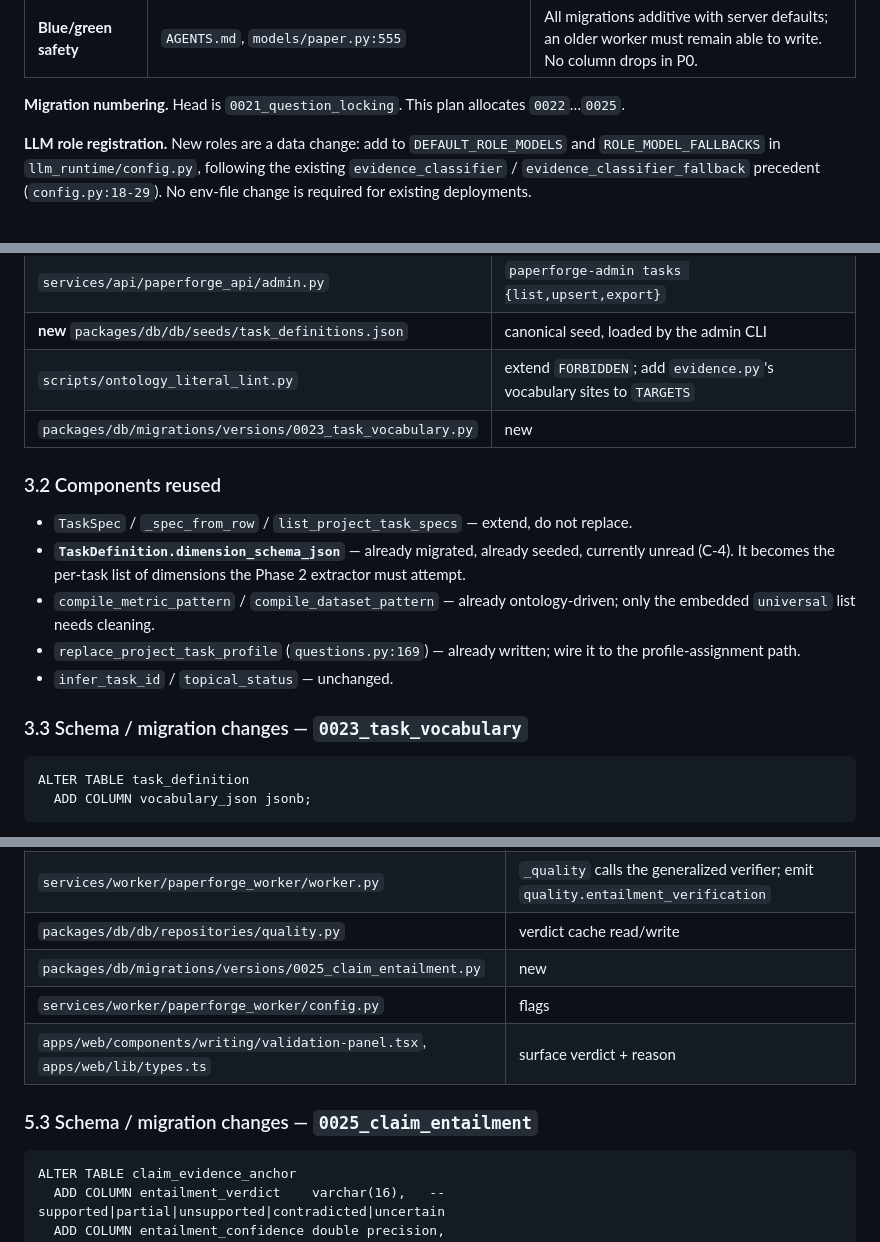
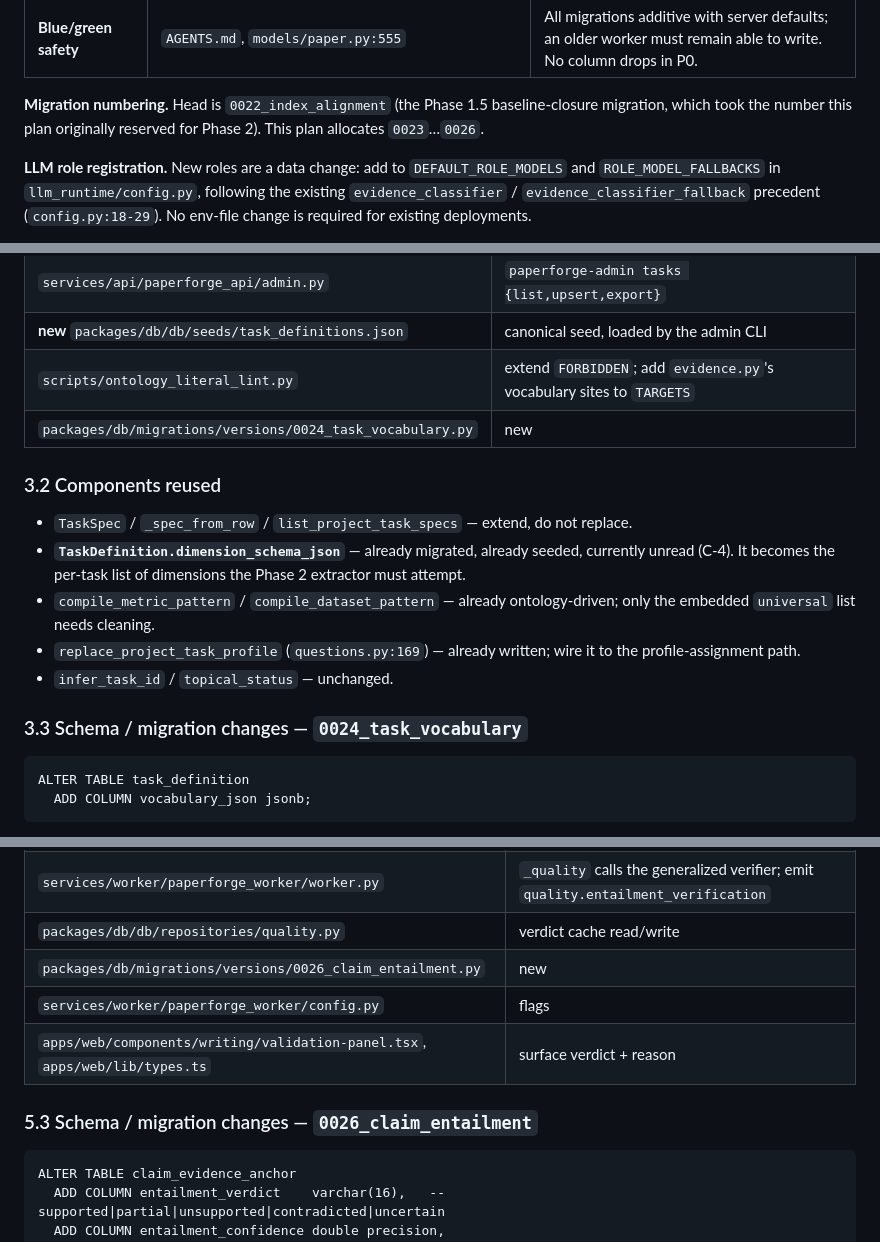
Before and after one commit to jacobzhuu/paperforge, a Markdown page: docs/plans/PAPERFORGE_P0_REMEDIATION_PLAN.md, 3 parts joined by grey strips. GitHub-like rendering.

````diff
--- a/docs/plans/PAPERFORGE_P0_REMEDIATION_PLAN.md
+++ b/docs/plans/PAPERFORGE_P0_REMEDIATION_PLAN.md
@@ -90,7 +90,7 @@ Every phase must preserve, and each phase's tests must assert, the following:
 | **Export pipeline** | `export.py`, `ExportArtifact` binding | No phase changes `export_document`, IR shape, or artifact binding. |
 | **Blue/green safety** | `AGENTS.md`, `models/paper.py:555` | All migrations additive with server defaults; an older worker must remain able to write. No column drops in P0. |
 
-**Migration numbering.** Head is `0021_question_locking`. This plan allocates `0022`…`0025`.
+**Migration numbering.** Head is `0022_index_alignment` (the Phase 1.5 baseline-closure migration, which took the number this plan originally reserved for Phase 2). This plan allocates `0023`…`0026`.
 
 **LLM role registration.** New roles are a data change: add to `DEFAULT_ROLE_MODELS` and `ROLE_MODEL_FALLBACKS` in `llm_runtime/config.py`, following the existing `evidence_classifier` / `evidence_classifier_fallback` precedent (`config.py:18-29`). No env-file change is required for existing deployments.
 
@@ -384,7 +384,7 @@ Set `EXPERIMENT_EXTRACTION_MODE=off` and re-roll. No data cleanup required: `exp
 | `services/api/paperforge_api/admin.py` | `paperforge-admin tasks {list,upsert,export}` |
 | **new** `packages/db/db/seeds/task_definitions.json` | canonical seed, loaded by the admin CLI |
 | `scripts/ontology_literal_lint.py` | extend `FORBIDDEN`; add `evidence.py`'s vocabulary sites to `TARGETS` |
-| `packages/db/migrations/versions/0023_task_vocabulary.py` | new |
+| `packages/db/migrations/versions/0024_task_vocabulary.py` | new |
 
 ### 3.2 Components reused
 
@@ -394,7 +394,7 @@ Set `EXPERIMENT_EXTRACTION_MODE=off` and re-roll. No data cleanup required: `exp
 - `replace_project_task_profile` (`questions.py:169`) — already written; wire it to the profile-assignment path.
 - `infer_task_id` / `topical_status` — unchanged.
 
-### 3.3 Schema / migration changes — `0023_task_vocabulary`
+### 3.3 Schema / migration changes — `0024_task_vocabulary`
 
 ```
 ALTER TABLE task_definition
@@ -661,11 +661,11 @@ The work is: **widen the gate, add demotion, add caching, add observability.**
 | `services/worker/paperforge_worker/pipelines/quality.py` | generalize the verifier; `_cross_language_evidence_candidates` → `_entailment_candidates`; `_support_score` demoted to pre-filter; wire demotion |
 | `services/worker/paperforge_worker/worker.py` | `_quality` calls the generalized verifier; emit `quality.entailment_verification` |
 | `packages/db/db/repositories/quality.py` | verdict cache read/write |
-| `packages/db/migrations/versions/0025_claim_entailment.py` | new |
+| `packages/db/migrations/versions/0026_claim_entailment.py` | new |
 | `services/worker/paperforge_worker/config.py` | flags |
 | `apps/web/components/writing/validation-panel.tsx`, `apps/web/lib/types.ts` | surface verdict + reason |
 
-### 5.3 Schema / migration changes — `0025_claim_entailment`
+### 5.3 Schema / migration changes — `0026_claim_entailment`
 
 ```
 ALTER TABLE claim_evidence_anchor
````
Also changed, not shown: other parts of docs/plans/PAPERFORGE_P0_REMEDIATION_PLAN.md (+11 -11 lines), docs/reports/PAPERFORGE_PHASE1_BASELINE_REPORT.md (+80 -2 lines).
